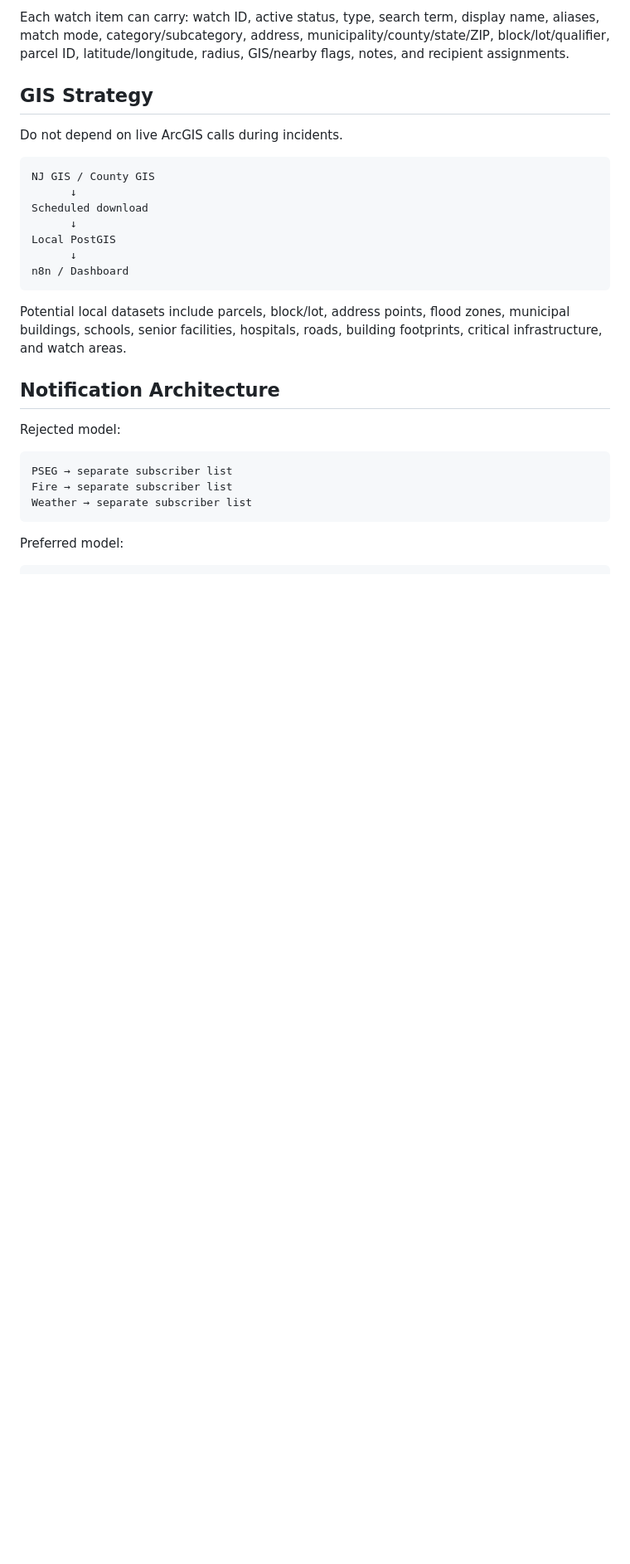
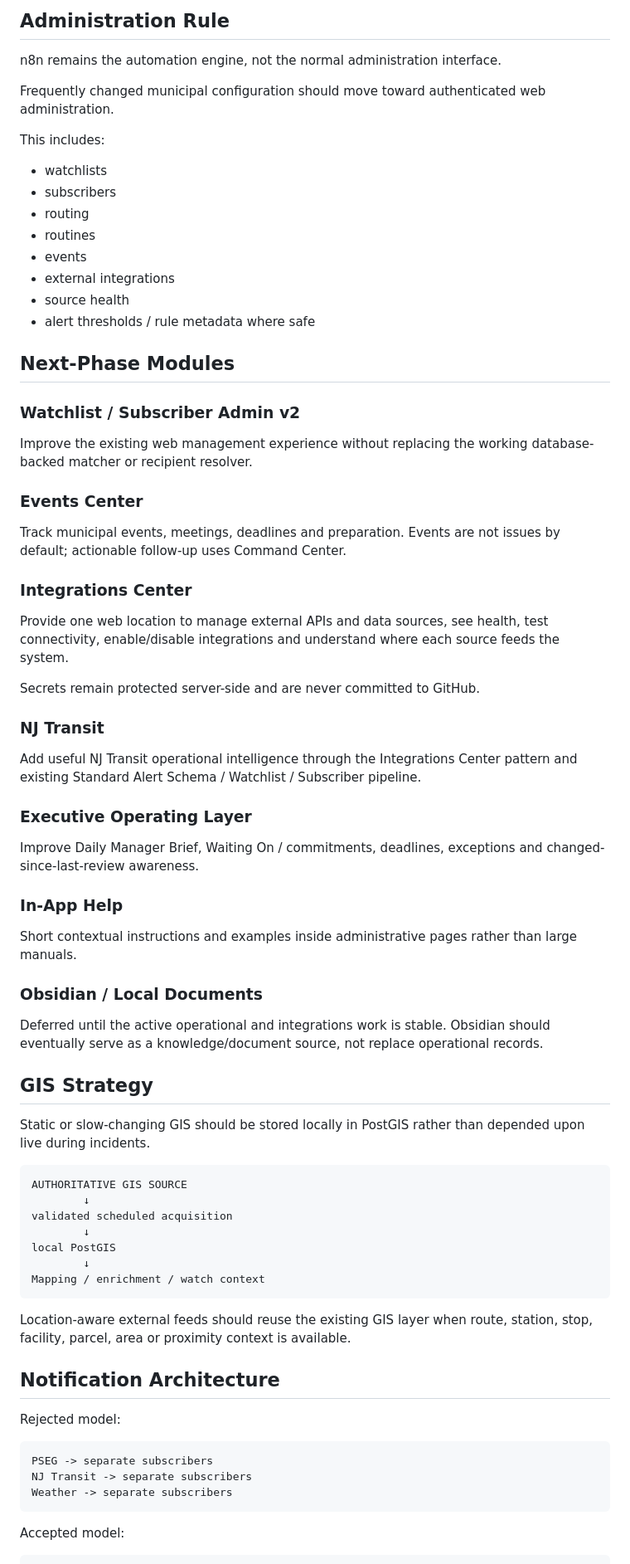
Before and after one commit to gioahmad/city-manager-os, a Markdown page: docs/PROJECT_BLUEPRINT.md, the part around one of its changes. Shown at 83% size. Drawn GitHub-style; blank space fills up the shorter version.

````diff
--- a/docs/PROJECT_BLUEPRINT.md
+++ b/docs/PROJECT_BLUEPRINT.md
@@ -61,32 +75,71 @@ The Master Watchlist is the central intelligence list. Example watch items inclu
 
-Each watch item can carry: watch ID, active status, type, search term, display name, aliases, match mode, category/subcategory, address, municipality/county/state/ZIP, block/lot/qualifier, parcel ID, latitude/longitude, radius, GIS/nearby flags, notes, and recipient assignments.
+## Administration Rule
+
+n8n remains the automation engine, not the normal administration interface.
+
+Frequently changed municipal configuration should move toward authenticated web administration.
+
+This includes:
+- watchlists
+- subscribers
+- routing
+- routines
+- events
+- external integrations
+- source health
+- alert thresholds / rule metadata where safe
+
+## Next-Phase Modules
+
+### Watchlist / Subscriber Admin v2
+Improve the existing web management experience without replacing the working database-backed matcher or recipient resolver.
+
+### Events Center
+Track municipal events, meetings, deadlines and preparation. Events are not issues by default; actionable follow-up uses Command Center.
+
+### Integrations Center
+Provide one web location to manage external APIs and data sources, see health, test connectivity, enable/disable integrations and understand where each source feeds the system.
+
+Secrets remain protected server-side and are never committed to GitHub.
+
+### NJ Transit
+Add useful NJ Transit operational intelligence through the Integrations Center pattern and existing Standard Alert Schema / Watchlist / Subscriber pipeline.
+
+### Executive Operating Layer
+Improve Daily Manager Brief, Waiting On / commitments, deadlines, exceptions and changed-since-last-review awareness.
+
+### In-App Help
+Short contextual instructions and examples inside administrative pages rather than large manuals.
+
+### Obsidian / Local Documents
+Deferred until the active operational and integrations work is stable. Obsidian should eventually serve as a knowledge/document source, not replace operational records.
 
 ## GIS Strategy
 
-Do not depend on live ArcGIS calls during incidents.
+Static or slow-changing GIS should be stored locally in PostGIS rather than depended upon live during incidents.
 
 ```text
-NJ GIS / County GIS
-      ↓
-Scheduled download
-      ↓
-Local PostGIS
-      ↓
-n8n / Dashboard
+AUTHORITATIVE GIS SOURCE
+        ↓
+validated scheduled acquisition
+        ↓
+local PostGIS
+        ↓
+Mapping / enrichment / watch context
 ```
 
-Potential local datasets include parcels, block/lot, address points, flood zones, municipal buildings, schools, senior facilities, hospitals, roads, building footprints, critical infrastructure, and watch areas.
+Location-aware external feeds should reuse the existing GIS layer when route, station, stop, facility, parcel, area or proximity context is available.
 
 ## Notification Architecture
 
 Rejected model:
 
 ```text
-PSEG → separate subscriber list
-Fire → separate subscriber list
-Weather → separate subscriber list
+PSEG -> separate subscribers
+NJ Transit -> separate subscribers
+Weather -> separate subscribers
 ```
 
-Preferred model:
+Accepted model:
 
 ```text
````
Also changed, not shown: other parts of docs/PROJECT_BLUEPRINT.md (+81 -79 lines).
